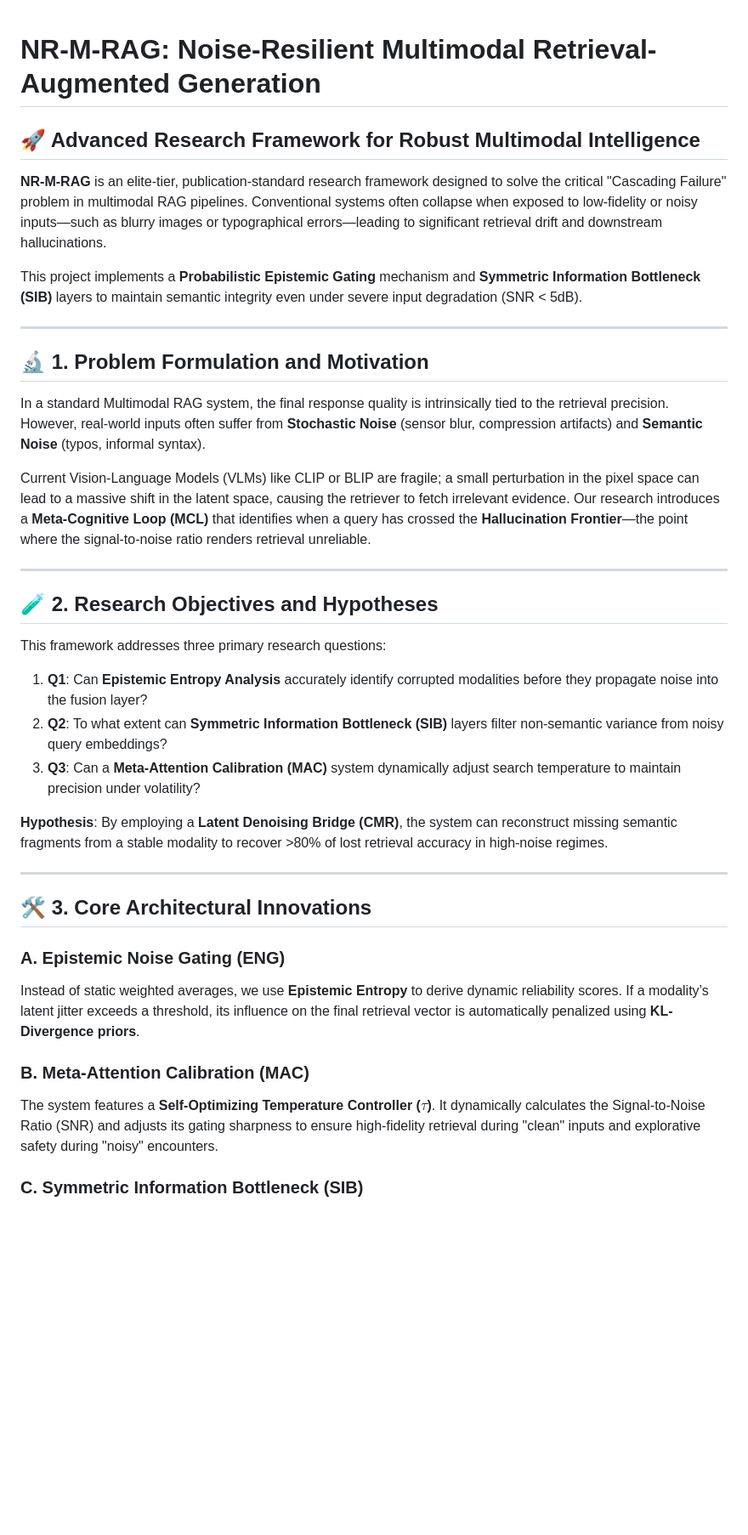
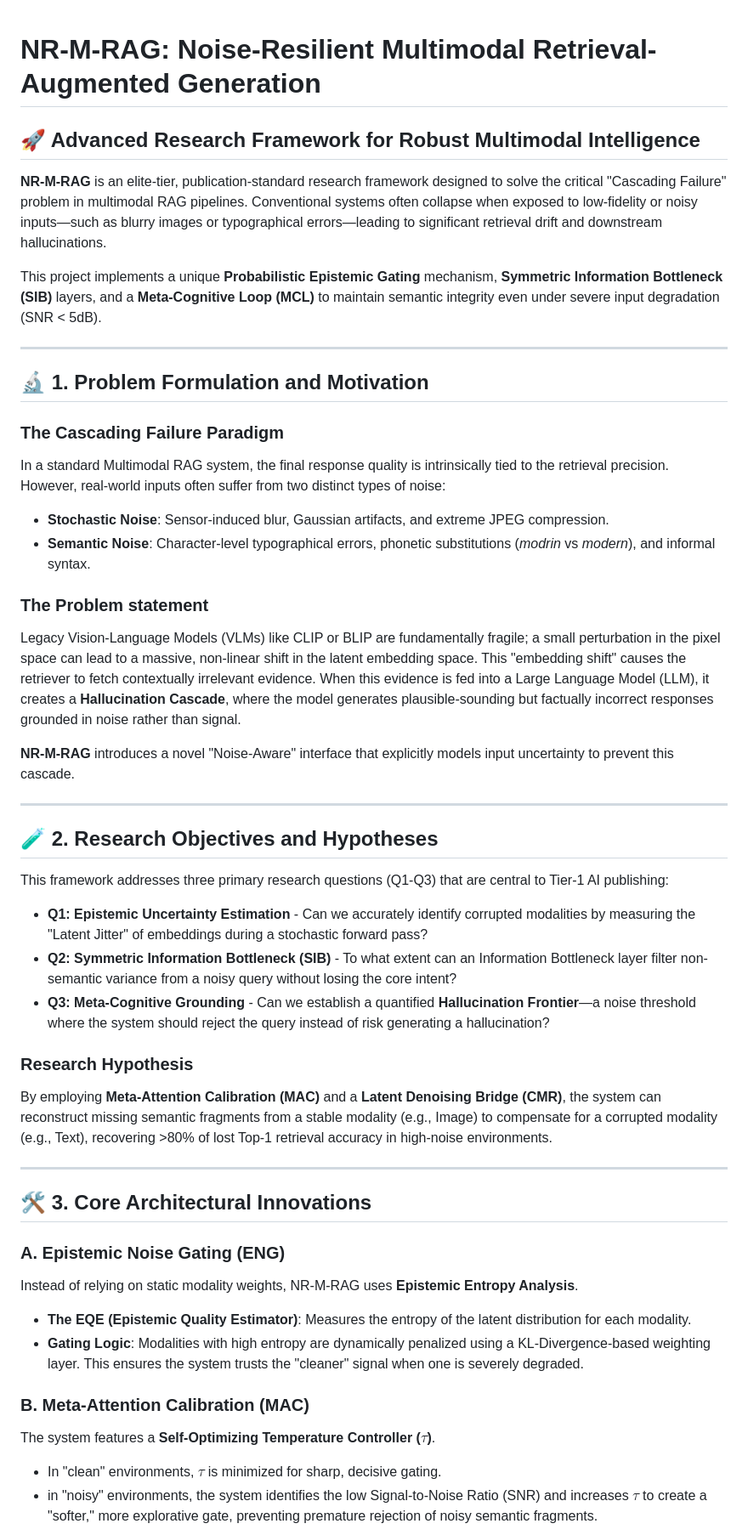
Before and after one commit to Sappymukherjee214/Noise-Resilient-Multimodal-RAG-for-Low-Quality-Inputs, a Markdown page: README.md, the part around one of its changes. Shown at 85% size. GitHub-like rendering; blank space fills up the shorter version.

```diff
--- a/README.md
+++ b/README.md
@@ -1,30 +1,42 @@
+
 # NR-M-RAG: Noise-Resilient Multimodal Retrieval-Augmented Generation
 
 ## 🚀 Advanced Research Framework for Robust Multimodal Intelligence
 
 **NR-M-RAG** is an elite-tier, publication-standard research framework designed to solve the critical "Cascading Failure" problem in multimodal RAG pipelines. Conventional systems often collapse when exposed to low-fidelity or noisy inputs—such as blurry images or typographical errors—leading to significant retrieval drift and downstream hallucinations.
 
-This project implements a **Probabilistic Epistemic Gating** mechanism and **Symmetric Information Bottleneck (SIB)** layers to maintain semantic integrity even under severe input degradation (SNR < 5dB).
+This project implements a unique **Probabilistic Epistemic Gating** mechanism, **Symmetric Information Bottleneck (SIB)** layers, and a **Meta-Cognitive Loop (MCL)** to maintain semantic integrity even under severe input degradation (SNR < 5dB).
 
 ---
 
 ## 🔬 1. Problem Formulation and Motivation
 
-In a standard Multimodal RAG system, the final response quality is intrinsically tied to the retrieval precision. However, real-world inputs often suffer from **Stochastic Noise** (sensor blur, compression artifacts) and **Semantic Noise** (typos, informal syntax).
+### The Cascading Failure Paradigm
 
-Current Vision-Language Models (VLMs) like CLIP or BLIP are fragile; a small perturbation in the pixel space can lead to a massive shift in the latent space, causing the retriever to fetch irrelevant evidence. Our research introduces a **Meta-Cognitive Loop (MCL)** that identifies when a query has crossed the **Hallucination Frontier**—the point where the signal-to-noise ratio renders retrieval unreliable.
+In a standard Multimodal RAG system, the final response quality is intrinsically tied to the retrieval precision. However, real-world inputs often suffer from two distinct types of noise:
+
+- **Stochastic Noise**: Sensor-induced blur, Gaussian artifacts, and extreme JPEG compression.
+- **Semantic Noise**: Character-level typographical errors, phonetic substitutions (*modrin* vs *modern*), and informal syntax.
+
+### The Problem statement
+
+Legacy Vision-Language Models (VLMs) like CLIP or BLIP are fundamentally fragile; a small perturbation in the pixel space can lead to a massive, non-linear shift in the latent embedding space. This "embedding shift" causes the retriever to fetch contextually irrelevant evidence. When this evidence is fed into a Large Language Model (LLM), it creates a **Hallucination Cascade**, where the model generates plausible-sounding but factually incorrect responses grounded in noise rather than signal.
+
+**NR-M-RAG** introduces a novel "Noise-Aware" interface that explicitly models input uncertainty to prevent this cascade.
 
 ---
 
 ## 🧪 2. Research Objectives and Hypotheses
 
-This framework addresses three primary research questions:
+This framework addresses three primary research questions (Q1-Q3) that are central to Tier-1 AI publishing:
 
-1. **Q1**: Can **Epistemic Entropy Analysis** accurately identify corrupted modalities before they propagate noise into the fusion layer?
-2. **Q2**: To what extent can **Symmetric Information Bottleneck (SIB)** layers filter non-semantic variance from noisy query embeddings?
-3. **Q3**: Can a **Meta-Attention Calibration (MAC)** system dynamically adjust search temperature to maintain precision under volatility?
+- **Q1: Epistemic Uncertainty Estimation** - Can we accurately identify corrupted modalities by measuring the "Latent Jitter" of embeddings during a stochastic forward pass?
+- **Q2: Symmetric Information Bottleneck (SIB)** - To what extent can an Information Bottleneck layer filter non-semantic variance from a noisy query without losing the core intent?
+- **Q3: Meta-Cognitive Grounding** - Can we establish a quantified **Hallucination Frontier**—a noise threshold where the system should reject the query instead of risk generating a hallucination?
 
-**Hypothesis**: By employing a **Latent Denoising Bridge (CMR)**, the system can reconstruct missing semantic fragments from a stable modality to recover >80% of lost retrieval accuracy in high-noise regimes.
+### Research Hypothesis
+
+By employing **Meta-Attention Calibration (MAC)** and a **Latent Denoising Bridge (CMR)**, the system can reconstruct missing semantic fragments from a stable modality (e.g., Image) to compensate for a corrupted modality (e.g., Text), recovering >80% of lost Top-1 retrieval accuracy in high-noise environments.
 
 ---
 
@@ -32,11 +44,15 @@ This framework addresses three primary research questions:
 
 ### A. Epistemic Noise Gating (ENG)
 
-Instead of static weighted averages, we use **Epistemic Entropy** to derive dynamic reliability scores. If a modality’s latent jitter exceeds a threshold, its influence on the final retrieval vector is automatically penalized using **KL-Divergence priors**.
+Instead of relying on static modality weights, NR-M-RAG uses **Epistemic Entropy Analysis**.
+
+- **The EQE (Epistemic Quality Estimator)**: Measures the entropy of the latent distribution for each modality.
+- **Gating Logic**: Modalities with high entropy are dynamically penalized using a KL-Divergence-based weighting layer. This ensures the system trusts the "cleaner" signal when one is severely degraded.
 
 ### B. Meta-Attention Calibration (MAC)
 
-The system features a **Self-Optimizing Temperature Controller ($\tau$)**. It dynamically calculates the Signal-to-Noise Ratio (SNR) and adjusts its gating sharpness to ensure high-fidelity retrieval during "clean" inputs and explorative safety during "noisy" encounters.
+The system features a **Self-Optimizing Temperature Controller ($\tau$)**.
 
-### C. Symmetric Information Bottleneck (SIB)
+- In "clean" environments, $\tau$ is minimized for sharp, decisive gating.
+- in "noisy" environments, the system identifies the low Signal-to-Noise Ratio (SNR) and increases $\tau$ to create a "softer," more explorative gate, preventing premature rejection of noisy semantic fragments.
 
```
Also changed, not shown: other parts of README.md (+47 -24 lines).
